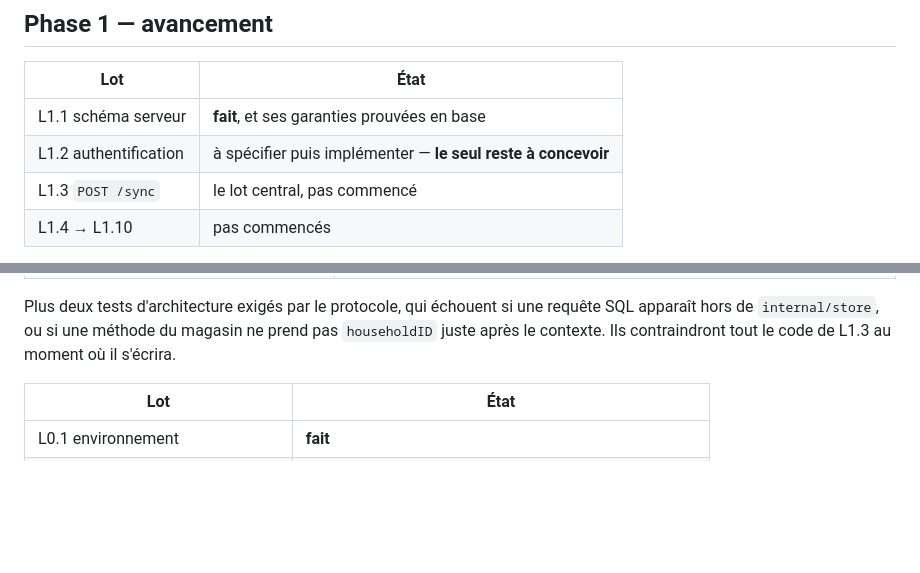
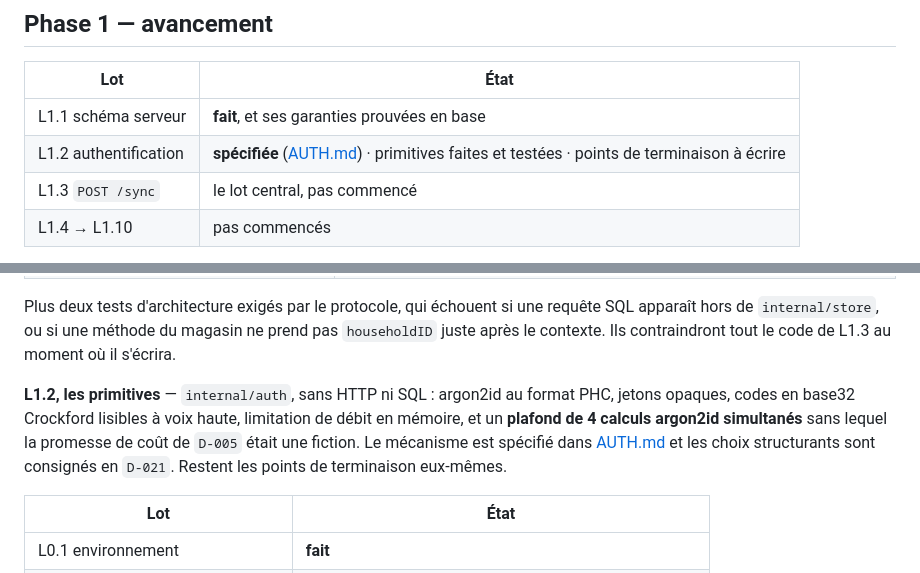
Before and after one commit to thatwasyahya/choreo, a Markdown page: docs/PROGRESS.md, 2 parts joined by grey strips. GitHub-like rendering; blank space fills up the shorter version.

```diff
--- a/docs/PROGRESS.md
+++ b/docs/PROGRESS.md
@@ -11,7 +11,7 @@ Protocole : [SYNC_PROTOCOL.md](SYNC_PROTOCOL.md).
 | Lot | État |
 |---|---|
 | L1.1 schéma serveur | **fait**, et ses garanties prouvées en base |
-| L1.2 authentification | à spécifier puis implémenter — **le seul reste à concevoir** |
+| L1.2 authentification | **spécifiée** ([AUTH.md](AUTH.md)) · primitives faites et testées · points de terminaison à écrire |
 | L1.3 `POST /sync` | le lot central, pas commencé |
 | L1.4 → L1.10 | pas commencés |
 
@@ -28,6 +28,12 @@ Protocole : [SYNC_PROTOCOL.md](SYNC_PROTOCOL.md).
 Plus deux tests d'architecture exigés par le protocole, qui échouent si une requête SQL
 apparaît hors de `internal/store`, ou si une méthode du magasin ne prend pas `householdID`
 juste après le contexte. Ils contraindront tout le code de L1.3 au moment où il s'écrira.
+
+**L1.2, les primitives** — `internal/auth`, sans HTTP ni SQL : argon2id au format PHC,
+jetons opaques, codes en base32 Crockford lisibles à voix haute, limitation de débit en
+mémoire, et un **plafond de 4 calculs argon2id simultanés** sans lequel la promesse de coût
+de `D-005` était une fiction. Le mécanisme est spécifié dans [AUTH.md](AUTH.md) et les choix
+structurants sont consignés en `D-021`. Restent les points de terminaison eux-mêmes.
 
 | Lot | État |
 |---|---|
```
Also changed, not shown: docs/AUTH.md (added, +355 -0 lines), docs/DECISIONS.md (+47 -0 lines).
